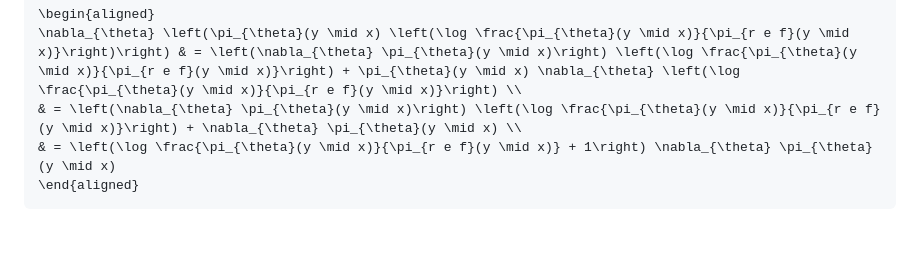
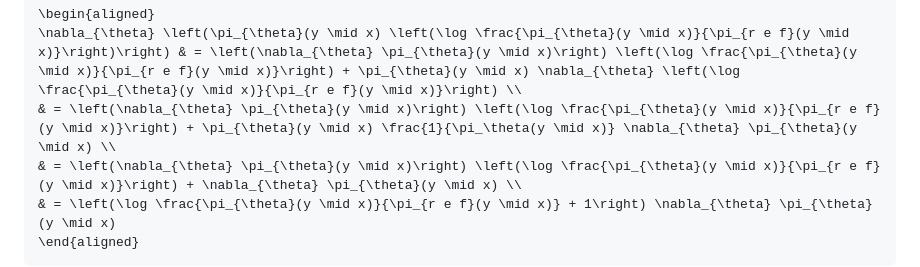
Before and after one commit to tongyx361/blogs, a Markdown page: blogs/ref-kl-in-rl-zh.md, the part around the change. Drawn GitHub-style; blank space fills up the shorter version.

Commit message:
feat: detail

````diff
--- a/blogs/ref-kl-in-rl-zh.md
+++ b/blogs/ref-kl-in-rl-zh.md
@@ -850,6 +850,7 @@ kld = core_algos.kl_penalty(logprob=log_prob,
 ```math
 \begin{aligned}
 \nabla_{\theta} \left(\pi_{\theta}(y \mid x) \left(\log \frac{\pi_{\theta}(y \mid x)}{\pi_{r e f}(y \mid x)}\right)\right) & = \left(\nabla_{\theta} \pi_{\theta}(y \mid x)\right) \left(\log \frac{\pi_{\theta}(y \mid x)}{\pi_{r e f}(y \mid x)}\right) + \pi_{\theta}(y \mid x) \nabla_{\theta} \left(\log \frac{\pi_{\theta}(y \mid x)}{\pi_{r e f}(y \mid x)}\right) \\
+& = \left(\nabla_{\theta} \pi_{\theta}(y \mid x)\right) \left(\log \frac{\pi_{\theta}(y \mid x)}{\pi_{r e f}(y \mid x)}\right) + \pi_{\theta}(y \mid x) \frac{1}{\pi_\theta(y \mid x)} \nabla_{\theta} \pi_{\theta}(y \mid x) \\
 & = \left(\nabla_{\theta} \pi_{\theta}(y \mid x)\right) \left(\log \frac{\pi_{\theta}(y \mid x)}{\pi_{r e f}(y \mid x)}\right) + \nabla_{\theta} \pi_{\theta}(y \mid x) \\
 & = \left(\log \frac{\pi_{\theta}(y \mid x)}{\pi_{r e f}(y \mid x)} + 1\right) \nabla_{\theta} \pi_{\theta}(y \mid x)
 \end{aligned}
````
